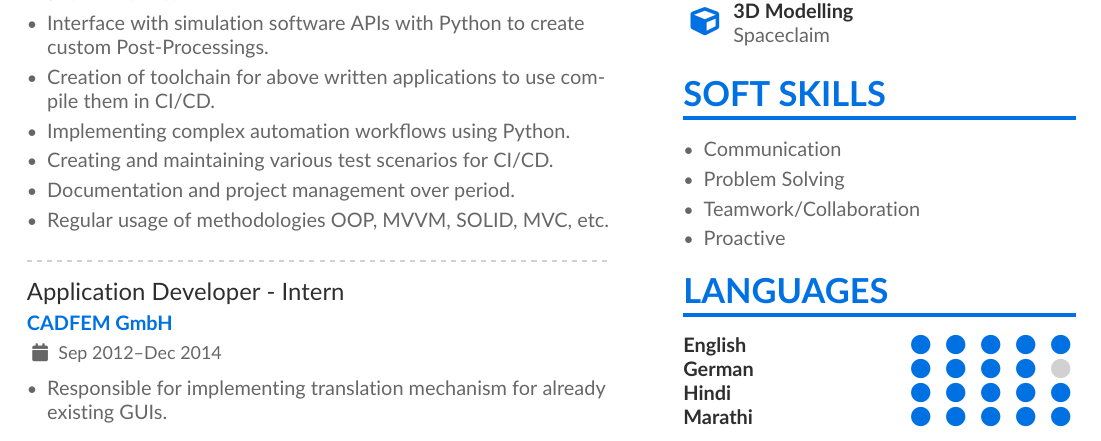
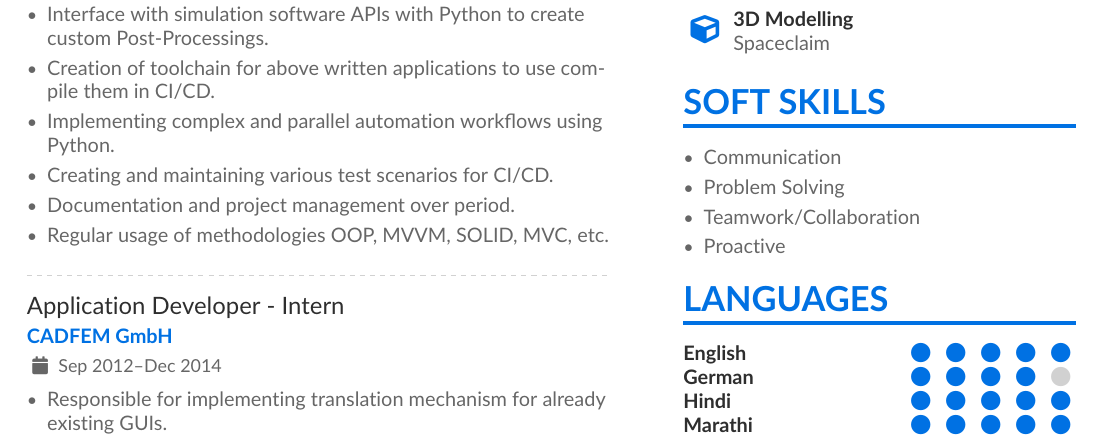
Before and after one commit to py-1337/glowing-octo-memory, a LaTeX CV (Kanchan_Mahajan.tex): part of the page, cut so that both start at the same text. Compiled offline with pdfLaTeX.

Commit message:
added parallel keyword

```diff
--- a/Kanchan_Mahajan.tex
+++ b/Kanchan_Mahajan.tex
@@ -132,7 +132,7 @@ Motivated to work, learn, grow and excel professionally.
 \item Developing GUI solutions for simulation experts using Python and Winforms.
 \item Interface with simulation software APIs with Python to create custom Post-Processings.
 \item Creation of toolchain for above written applications to use compile them in CI/CD.
-\item Implementing complex automation workflows using Python.
+\item Implementing complex and parallel automation  workflows using Python.
 \item Creating and maintaining various test scenarios for CI/CD.
 \item Documentation and project management over period.
 \item Regular usage of methodologies OOP, MVVM, SOLID, MVC, etc.
```
